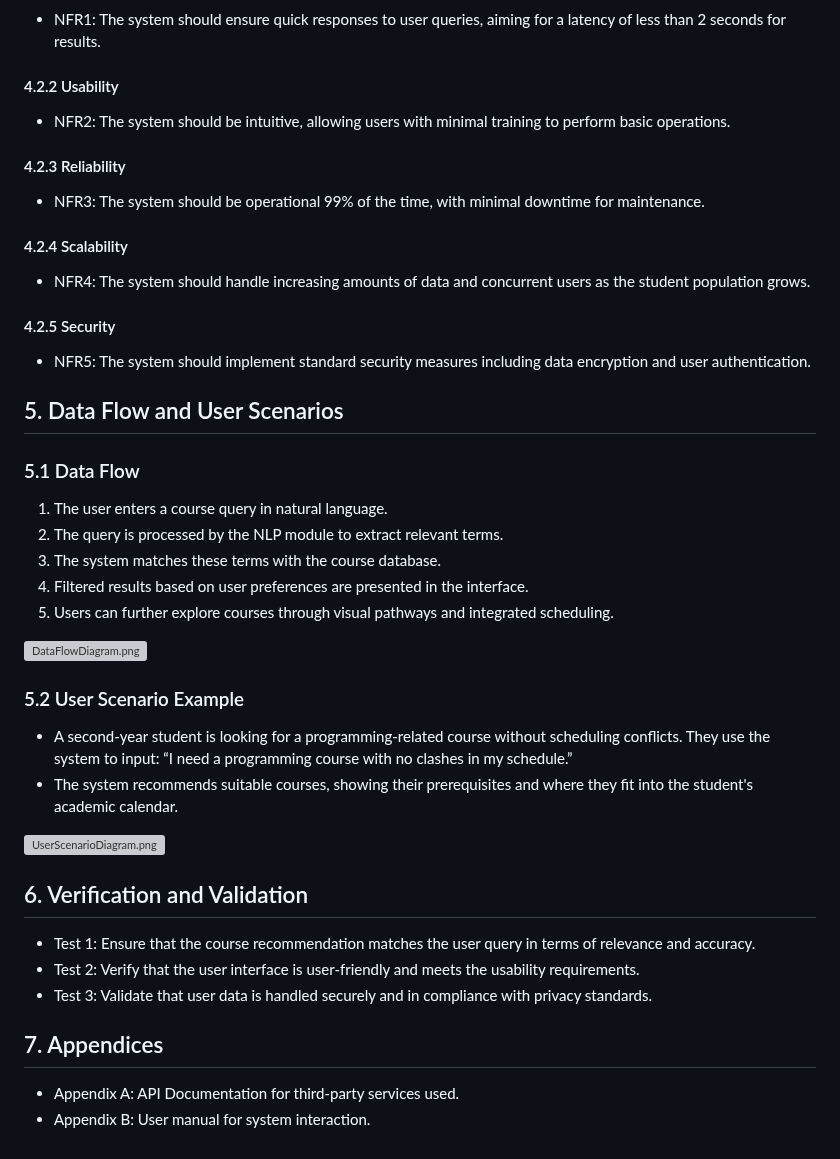
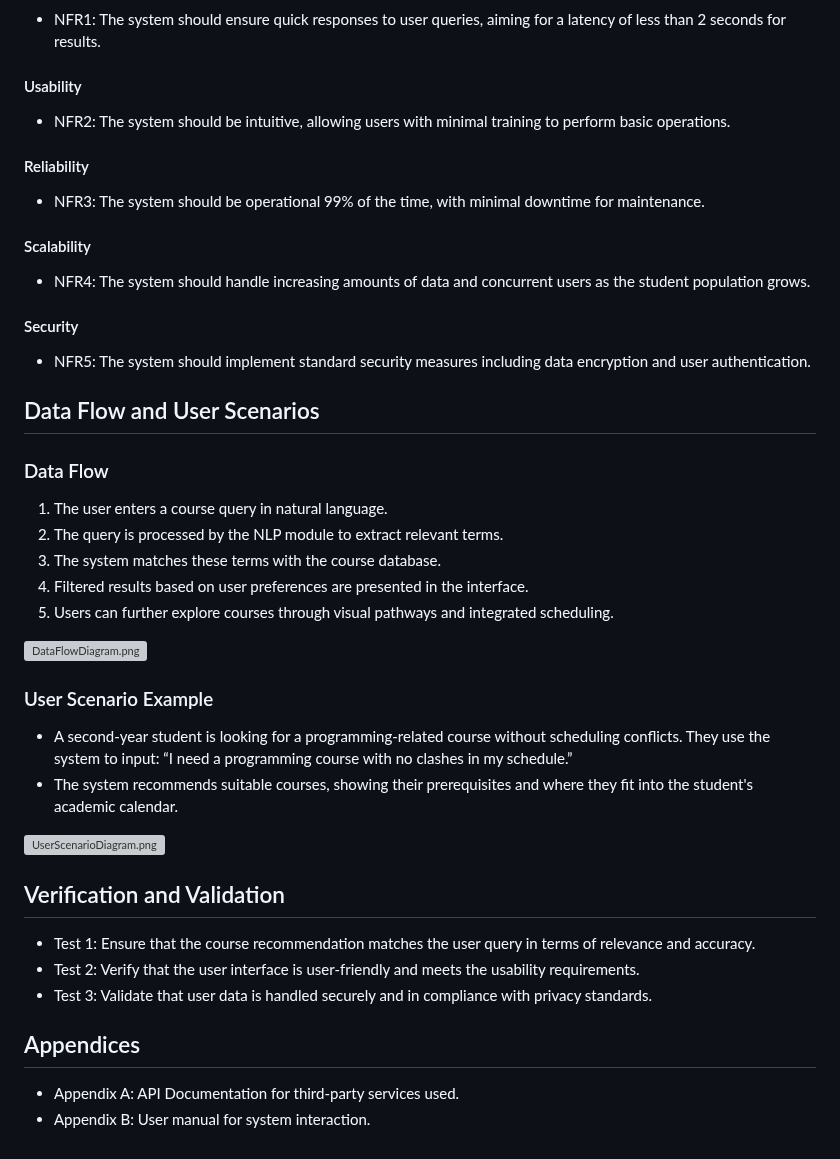
Before and after one commit to lxymahatma/PBL3, a Markdown page: Writerside/topics/Requirements-Specification-Document.md, the part around one of its changes. GitHub-like rendering; grey boxes are pictures that could not be loaded.

```diff
--- a/Writerside/topics/Requirements-Specification-Document.md
+++ b/Writerside/topics/Requirements-Specification-Document.md
@@ -98,25 +98,25 @@ The system will follow a client-server architecture with the following main comp
 
 * NFR1: The system should ensure quick responses to user queries, aiming for a latency of less than 2 seconds for results.
 
-#### 4.2.2 Usability
+#### Usability
 
 * NFR2: The system should be intuitive, allowing users with minimal training to perform basic operations.
 
-#### 4.2.3 Reliability
+#### Reliability
 
 * NFR3: The system should be operational 99% of the time, with minimal downtime for maintenance.
 
-#### 4.2.4 Scalability
+#### Scalability
 
 * NFR4: The system should handle increasing amounts of data and concurrent users as the student population grows.
 
-#### 4.2.5 Security
+#### Security
 
 * NFR5: The system should implement standard security measures including data encryption and user authentication.
 
-## 5. Data Flow and User Scenarios
+## Data Flow and User Scenarios
 
-### 5.1 Data Flow
+### Data Flow
 
 1. The user enters a course query in natural language.
 2. The query is processed by the NLP module to extract relevant terms.
@@ -126,7 +126,7 @@ The system will follow a client-server architecture with the following main comp
 
 ![DataFlowDiagram.png](DataFlowDiagram.png)
 
-### 5.2 User Scenario Example
+### User Scenario Example
 
 * A second-year student is looking for a programming-related course without scheduling conflicts. They use the system to input: “I need a
   programming course with no clashes in my schedule.”
@@ -134,13 +134,13 @@ The system will follow a client-server architecture with the following main comp
 
 ![UserScenarioDiagram.png](UserScenarioDiagram.png)
 
-## 6. Verification and Validation
+## Verification and Validation
 
 * Test 1: Ensure that the course recommendation matches the user query in terms of relevance and accuracy.
 * Test 2: Verify that the user interface is user-friendly and meets the usability requirements.
 * Test 3: Validate that user data is handled securely and in compliance with privacy standards.
 
-## 7. Appendices
+## Appendices
 
 * Appendix A: API Documentation for third-party services used.
 * Appendix B: User manual for system interaction.
```
Also changed, not shown: other parts of Writerside/topics/Requirements-Specification-Document.md (+18 -18 lines).
